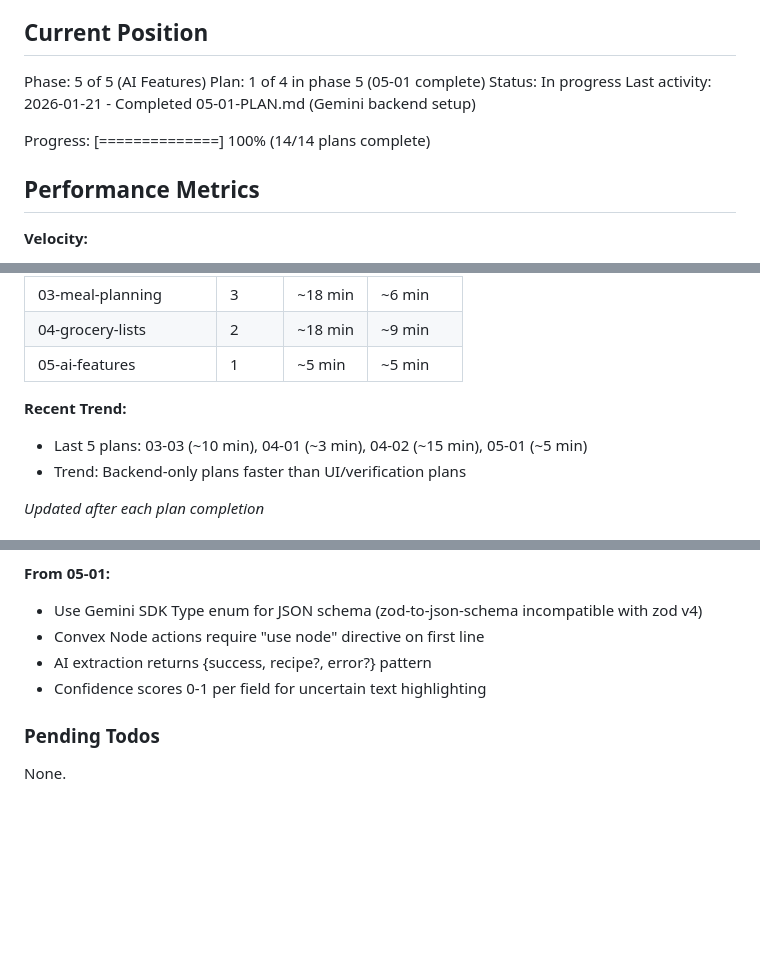
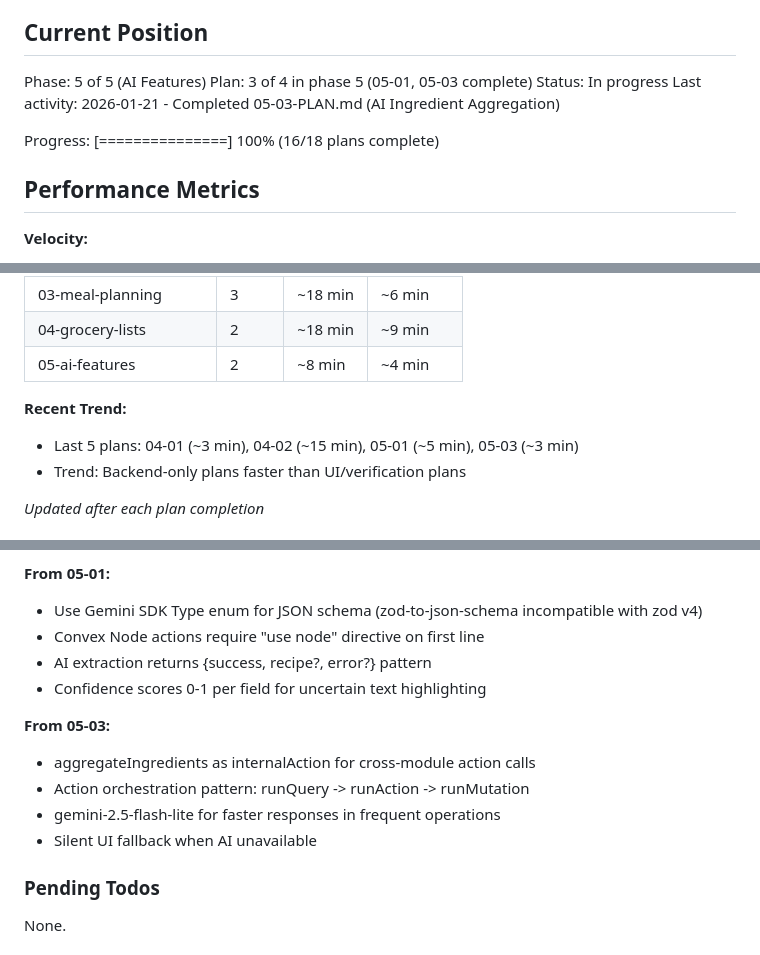
Before and after one commit to dpenny52/mealplan, a Markdown page: .planning/STATE.md, 3 parts joined by grey strips. Rendered like a GitHub page; blank space fills up the shorter version.

Commit message:
docs(05-03): complete AI ingredient aggregation plan
Tasks completed: 3/3
- Add AI aggregation action
- Integrate AI aggregation into generate mutation
- Update grocery UI to use AI generation

SUMMARY: .planning/phases/05-ai-features/05-03-SUMMARY.md

```diff
--- a/.planning/STATE.md
+++ b/.planning/STATE.md
@@ -10,11 +10,11 @@ See: .planning/PROJECT.md (updated 2026-01-20)
 ## Current Position
 
 Phase: 5 of 5 (AI Features)
-Plan: 1 of 4 in phase 5 (05-01 complete)
+Plan: 3 of 4 in phase 5 (05-01, 05-03 complete)
 Status: In progress
-Last activity: 2026-01-21 - Completed 05-01-PLAN.md (Gemini backend setup)
+Last activity: 2026-01-21 - Completed 05-03-PLAN.md (AI Ingredient Aggregation)
 
-Progress: [==============] 100% (14/14 plans complete)
+Progress: [===============] 100% (16/18 plans complete)
 
 ## Performance Metrics
 
@@ -31,10 +31,10 @@ Progress: [==============] 100% (14/14 plans complete)
 | 02-recipe-management | 5 | ~19 min | ~4 min |
 | 03-meal-planning | 3 | ~18 min | ~6 min |
 | 04-grocery-lists | 2 | ~18 min | ~9 min |
-| 05-ai-features | 1 | ~5 min | ~5 min |
+| 05-ai-features | 2 | ~8 min | ~4 min |
 
 **Recent Trend:**
-- Last 5 plans: 03-03 (~10 min), 04-01 (~3 min), 04-02 (~15 min), 05-01 (~5 min)
+- Last 5 plans: 04-01 (~3 min), 04-02 (~15 min), 05-01 (~5 min), 05-03 (~3 min)
 - Trend: Backend-only plans faster than UI/verification plans
 
 *Updated after each plan completion*
@@ -123,6 +123,12 @@ Recent decisions affecting current work:
 - AI extraction returns {success, recipe?, error?} pattern
 - Confidence scores 0-1 per field for uncertain text highlighting
 
+**From 05-03:**
+- aggregateIngredients as internalAction for cross-module action calls
+- Action orchestration pattern: runQuery -> runAction -> runMutation
+- gemini-2.5-flash-lite for faster responses in frequent operations
+- Silent UI fallback when AI unavailable
+
 ### Pending Todos
 
 None.
```
Also changed, not shown: other parts of .planning/STATE.md (+2 -1 lines), 1 other file.
